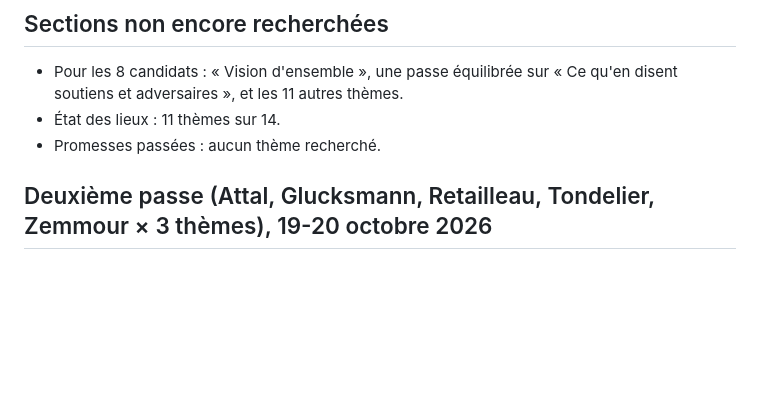
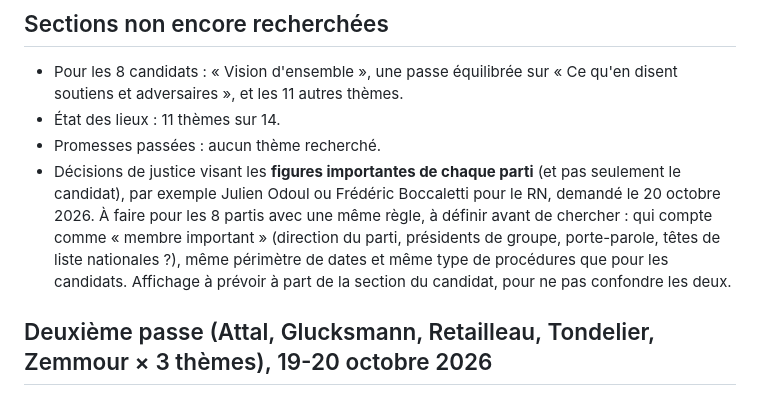
Before and after one commit to Clemtourte/qui-propose-quoi, a Markdown page: content/a-verifier.md, the part around the change. Rendered like a GitHub page; blank space fills up the shorter version.

Commit message:
contenu : à faire, décisions de justice des figures de chaque parti

```diff
--- a/content/a-verifier.md
+++ b/content/a-verifier.md
@@ -45,6 +45,7 @@ Institut Montaigne (403), immigration.interieur.gouv.fr (403), Le Monde, Les Éc
 - Pour les 8 candidats : « Vision d'ensemble », une passe équilibrée sur « Ce qu'en disent soutiens et adversaires », et les 11 autres thèmes.
 - État des lieux : 11 thèmes sur 14.
 - Promesses passées : aucun thème recherché.
+- Décisions de justice visant les **figures importantes de chaque parti** (et pas seulement le candidat), par exemple Julien Odoul ou Frédéric Boccaletti pour le RN, demandé le 20 octobre 2026. À faire pour les 8 partis avec une même règle, à définir avant de chercher : qui compte comme « membre important » (direction du parti, présidents de groupe, porte-parole, têtes de liste nationales ?), même périmètre de dates et même type de procédures que pour les candidats. Affichage à prévoir à part de la section du candidat, pour ne pas confondre les deux.
 
 ## Deuxième passe (Attal, Glucksmann, Retailleau, Tondelier, Zemmour × 3 thèmes), 19-20 octobre 2026
 Contenu revérifié par trois vérificateurs indépendants ; corrections appliquées. Restent :
```
